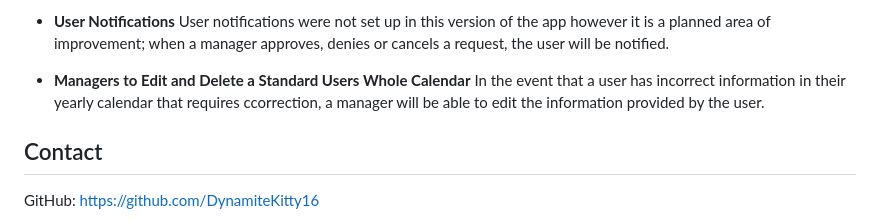
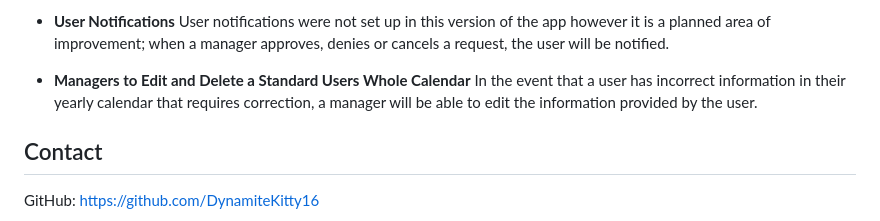
Before and after one commit to DynamiteKitty16/L5-SEAA, a Markdown page: README.md, the part around the change. Drawn GitHub-style.

Commit message:
updated spelling mistake in README

```diff
--- a/README.md
+++ b/README.md
@@ -63,7 +63,7 @@ If setup is required in a local environment, please follow this section and the
 
 - **User Notifications** User notifications were not set up in this version of the app however it is a planned area of improvement; when a manager approves, denies or cancels a request, the user will be notified.
 
-- **Managers to Edit and Delete a Standard Users Whole Calendar** In the event that a user has incorrect information in their yearly calendar that requires ccorrection, a manager will be able to edit the information provided by the user.
+- **Managers to Edit and Delete a Standard Users Whole Calendar** In the event that a user has incorrect information in their yearly calendar that requires correction, a manager will be able to edit the information provided by the user.
 
 ## Contact
 GitHub: https://github.com/DynamiteKitty16
```
